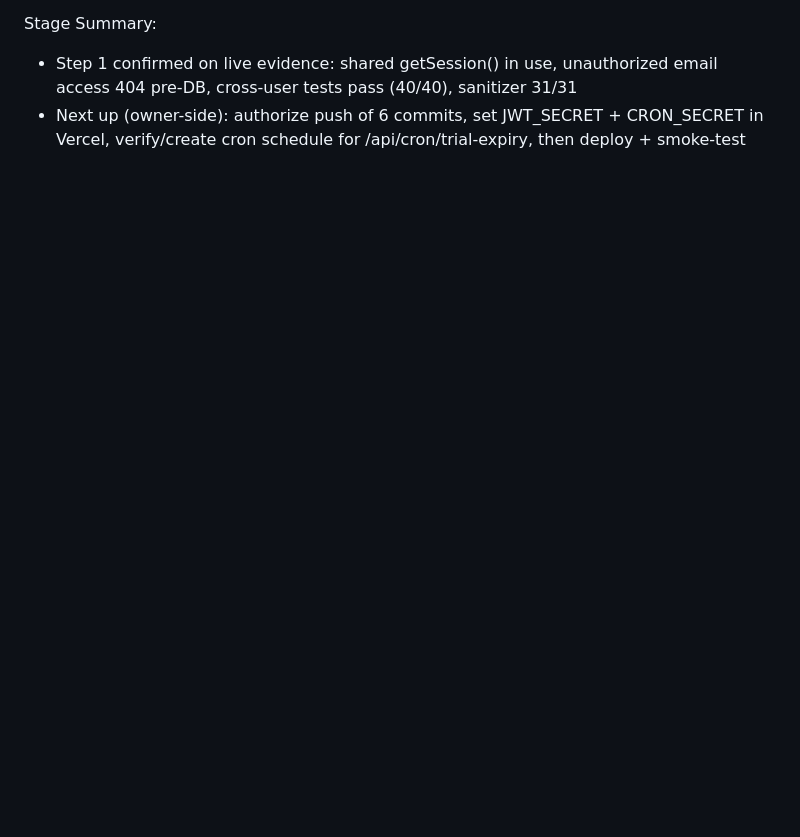
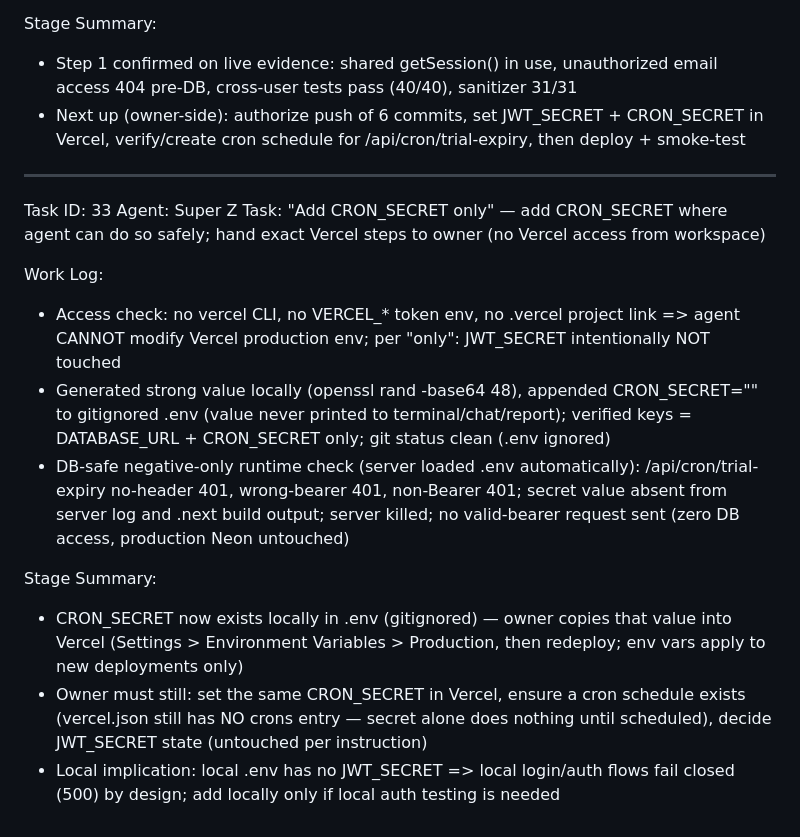
Before and after one commit to hijraxcommunity/ezymail, a Markdown page: worklog.md, the part around the change. Drawn GitHub-style; blank space fills up the shorter version.

Commit message:
30de7354-b3d5-4d86-ab7f-e50bb8d9013e

```diff
--- a/worklog.md
+++ b/worklog.md
@@ -933,3 +933,18 @@ Work Log:
 Stage Summary:
 - Step 1 confirmed on live evidence: shared getSession() in use, unauthorized email access 404 pre-DB, cross-user tests pass (40/40), sanitizer 31/31
 - Next up (owner-side): authorize push of 6 commits, set JWT_SECRET + CRON_SECRET in Vercel, verify/create cron schedule for /api/cron/trial-expiry, then deploy + smoke-test
+
+---
+Task ID: 33
+Agent: Super Z
+Task: "Add CRON_SECRET only" — add CRON_SECRET where agent can do so safely; hand exact Vercel steps to owner (no Vercel access from workspace)
+
+Work Log:
+- Access check: no vercel CLI, no VERCEL_* token env, no .vercel project link => agent CANNOT modify Vercel production env; per "only": JWT_SECRET intentionally NOT touched
+- Generated strong value locally (openssl rand -base64 48), appended CRON_SECRET="<value>" to gitignored .env (value never printed to terminal/chat/report); verified keys = DATABASE_URL + CRON_SECRET only; git status clean (.env ignored)
+- DB-safe negative-only runtime check (server loaded .env automatically): /api/cron/trial-expiry no-header 401, wrong-bearer 401, non-Bearer 401; secret value absent from server log and .next build output; server killed; no valid-bearer request sent (zero DB access, production Neon untouched)
+
+Stage Summary:
+- CRON_SECRET now exists locally in .env (gitignored) — owner copies that value into Vercel (Settings > Environment Variables > Production, then redeploy; env vars apply to new deployments only)
+- Owner must still: set the same CRON_SECRET in Vercel, ensure a cron schedule exists (vercel.json still has NO crons entry — secret alone does nothing until scheduled), decide JWT_SECRET state (untouched per instruction)
+- Local implication: local .env has no JWT_SECRET => local login/auth flows fail closed (500) by design; add locally only if local auth testing is needed
```
